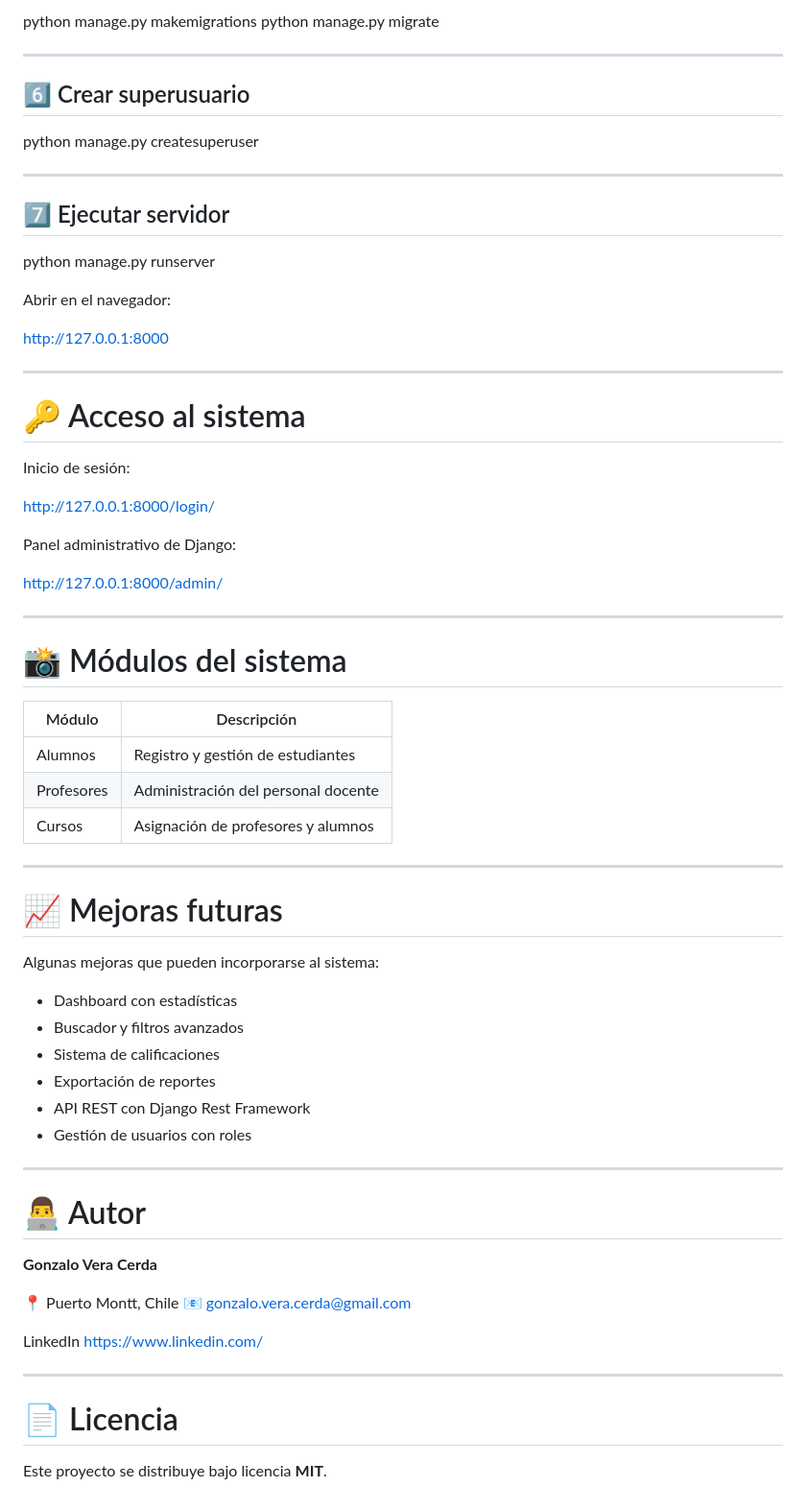
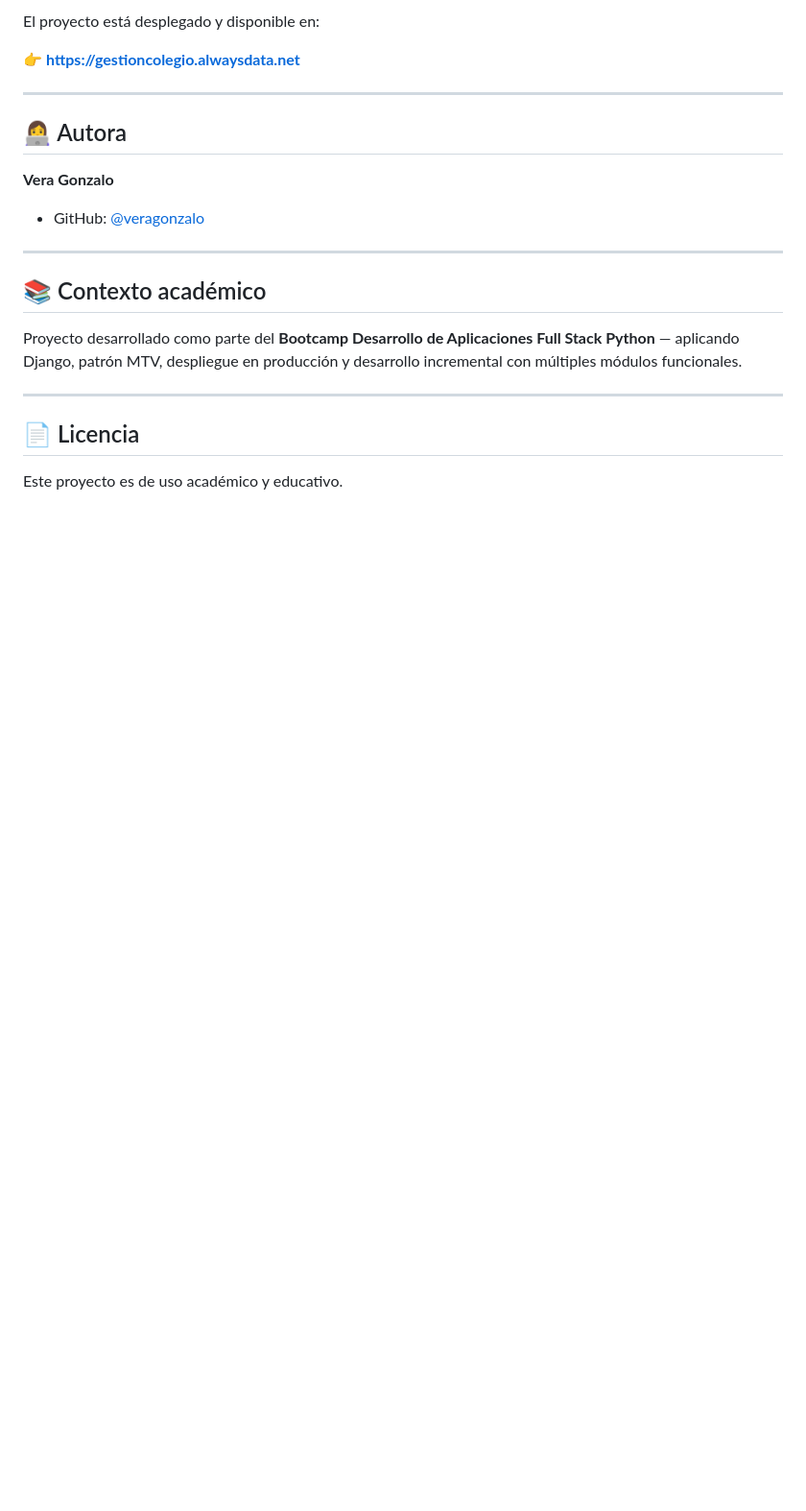
Before and after one commit to veragonzalo/App_Gestion_Escolar, a Markdown page: README.md, the part around one of its changes. Shown at 96% size. GitHub-like rendering; blank space fills up the shorter version.

```diff
--- a/README.md
+++ b/README.md
@@ -124,72 +147,23 @@ pip install -r requirements.txt
 
-python manage.py makemigrations
-python manage.py migrate
+El proyecto está desplegado y disponible en:
+
+👉 **[https://gestioncolegio.alwaysdata.net](https://gestioncolegio.alwaysdata.net/login/?next=/)**
 
 ---
 
-## 6️⃣ Crear superusuario
+## 👩‍💻 Autora
 
-python manage.py createsuperuser
+**Vera Gonzalo**
+- GitHub: [@veragonzalo](https://github.com/veragonzalo)
 
 ---
 
-## 7️⃣ Ejecutar servidor
+## 📚 Contexto académico
 
-python manage.py runserver
-
-Abrir en el navegador:
-
-http://127.0.0.1:8000
+Proyecto desarrollado como parte del **Bootcamp Desarrollo de Aplicaciones Full Stack Python** — aplicando Django, patrón MTV, despliegue en producción y desarrollo incremental con múltiples módulos funcionales.
 
 ---
 
-# 🔑 Acceso al sistema
+## 📄 Licencia
 
-Inicio de sesión:
-
-http://127.0.0.1:8000/login/
-
-Panel administrativo de Django:
-
-http://127.0.0.1:8000/admin/
-
----
-
-# 📸 Módulos del sistema
-
-| Módulo     | Descripción                         |
-| ---------- | ----------------------------------- |
-| Alumnos    | Registro y gestión de estudiantes   |
-| Profesores | Administración del personal docente |
-| Cursos     | Asignación de profesores y alumnos  |
-
----
-
-# 📈 Mejoras futuras
-
-Algunas mejoras que pueden incorporarse al sistema:
-
-* Dashboard con estadísticas
-* Buscador y filtros avanzados
-* Sistema de calificaciones
-* Exportación de reportes
-* API REST con Django Rest Framework
-* Gestión de usuarios con roles
-
----
-
-# 👨‍💻 Autor
-
-**Gonzalo Vera Cerda**
-
-📍 Puerto Montt, Chile
-📧 [gonzalo.vera.cerda@gmail.com](mailto:gonzalo.vera.cerda@gmail.com)
-
-LinkedIn
-https://www.linkedin.com/
-
----
-
-# 📄 Licencia
-
-Este proyecto se distribuye bajo licencia **MIT**.
+Este proyecto es de uso académico y educativo.
```
Also changed, not shown: other parts of README.md (+107 -84 lines).
